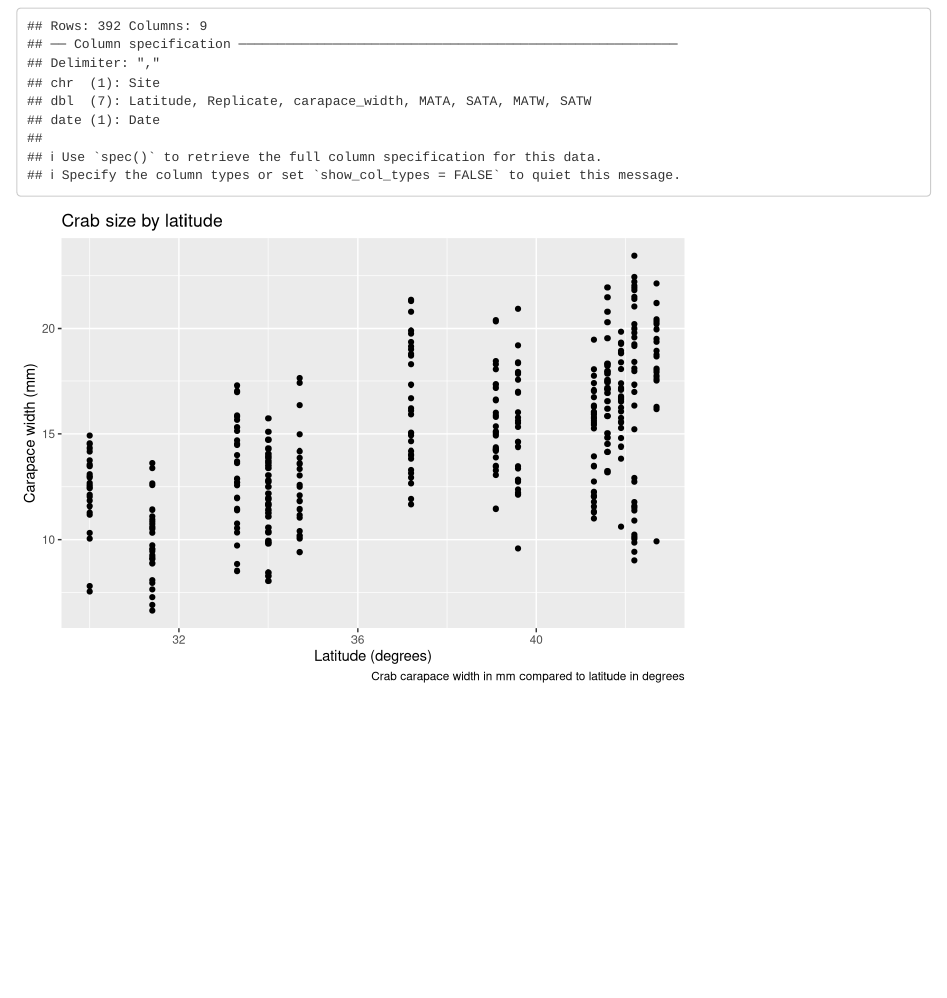
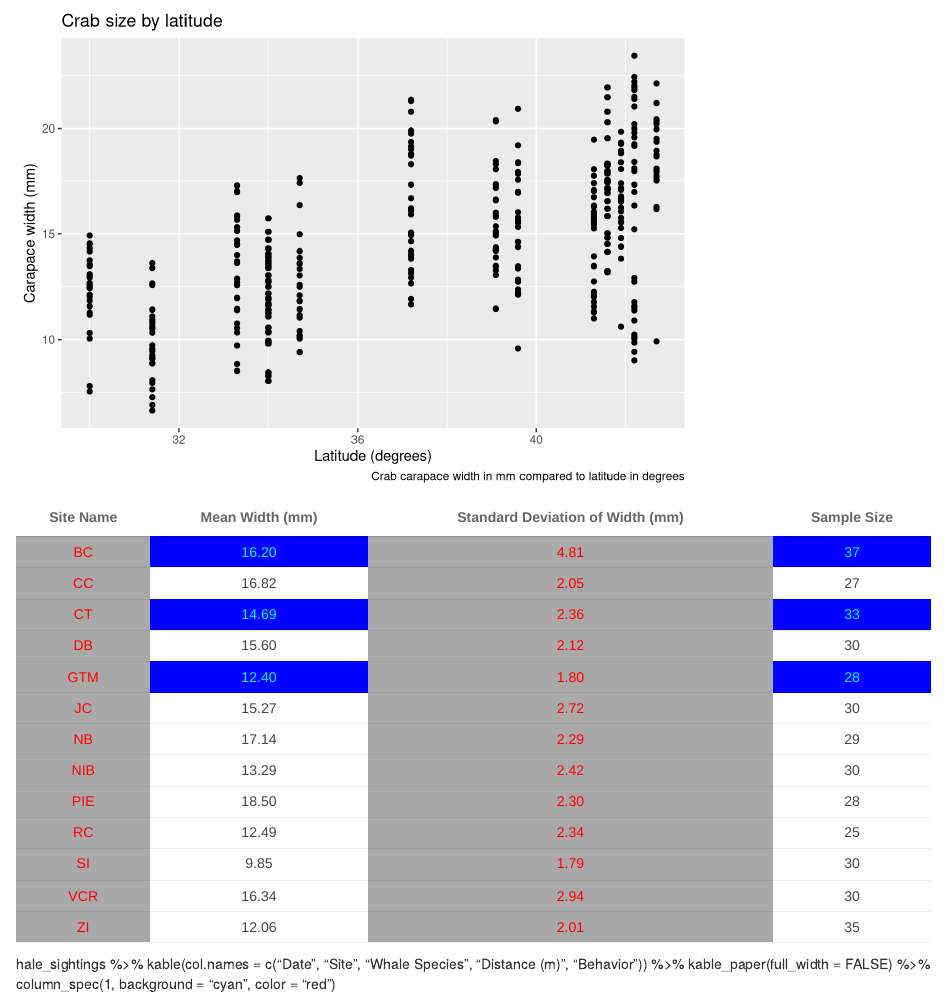
Before and after one commit to marierivers/fiddler-crab-sizes, an R Markdown document (docs/fiddler-crab-sizes.Rmd): the page in a window 1100 px wide, from 120 px down before the commit and from 320 px down after it. Rendered offline with R 4.5, knitr and Pandoc, with nearby package versions.

Commit message:
added a table

````diff
--- a/docs/fiddler-crab-sizes.Rmd
+++ b/docs/fiddler-crab-sizes.Rmd
@@ -27,3 +28,24 @@ crab_plot <- ggplot(data = crabs, aes(x = Latitude, y = carapace_width)) +
 
 crab_plot
 ```
+
+```{r, echo=FALSE}
+crab_table_data <- crabs %>%
+  group_by(Site) %>%
+  summarise(mean_width = round(mean(carapace_width), 2),
+            sd_width = round(sd(carapace_width), 2),
+            sample_size = n())
+
+crab_table <- crab_table_data %>%
+  kable(col.names = c("Site Name", "Mean Width (mm)", "Standard Deviation of Width (mm)", "Sample Size"), align = "c") %>%
+  kable_paper() %>%
+  row_spec(c(1, 3, 5), background = "blue", color = "cyan") %>%
+  column_spec(c(1, 3), background = "darkgray", color = "red")
+
+
+crab_table
+```
+hale_sightings %>%
+  kable(col.names = c("Date", "Site", "Whale Species", "Distance (m)", "Behavior")) %>%
+  kable_paper(full_width = FALSE) %>%
+  column_spec(1, background = "cyan", color = "red")
````
Also changed, not shown: docs/fiddler-crab-sizes.Rmd (1 more changed lines), 1 other file.
